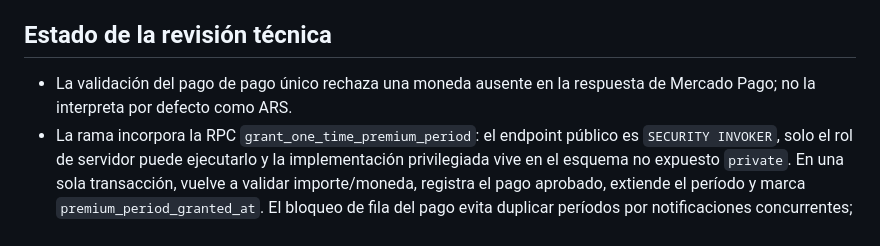
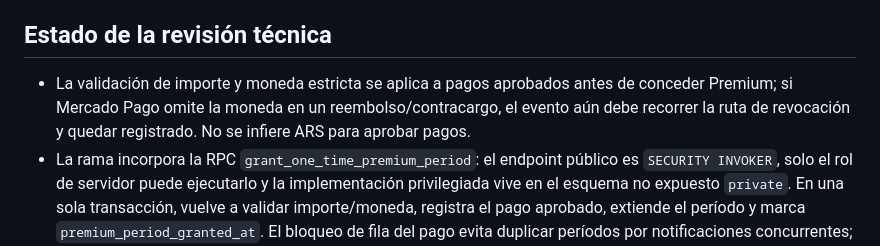
Before and after one commit to EmiMatch/emimatch, a Markdown page: docs/premium-one-time-plans-rollout.md, the part around the change. Rendered like a GitHub page.

Commit message:
Document refund validation behavior

```diff
--- a/docs/premium-one-time-plans-rollout.md
+++ b/docs/premium-one-time-plans-rollout.md
@@ -12,7 +12,7 @@ Precios fijados en servidor para evitar que el navegador pueda modificarlos:
 
 ## Estado de la revisión técnica
 
-- La validación del pago de pago único rechaza una moneda ausente en la respuesta de Mercado Pago; no la interpreta por defecto como ARS.
+- La validación de importe y moneda estricta se aplica a pagos aprobados antes de conceder Premium; si Mercado Pago omite la moneda en un reembolso/contracargo, el evento aún debe recorrer la ruta de revocación y quedar registrado. No se infiere ARS para aprobar pagos.
 - La rama incorpora la RPC `grant_one_time_premium_period`: el endpoint público es `SECURITY INVOKER`, solo el rol de servidor puede ejecutarlo y la implementación privilegiada vive en el esquema no expuesto `private`. En una sola transacción, vuelve a validar importe/moneda, registra el pago aprobado, extiende el período y marca `premium_period_granted_at`. El bloqueo de fila del pago evita duplicar períodos por notificaciones concurrentes; el bloqueo de la fila del usuario serializa compras distintas de la misma cuenta. También rechaza de forma controlada una aprobación atrasada si el registro del pago ya está marcado como reembolsado, contracargado, cancelado o rechazado.
 - **La protección transaccional está implementada en el código de propuesta, pero aún no está validada en ejecución.** La migración no se aplicó y el webhook actualizado no se desplegó. Hace falta ejecutar pruebas reales en un entorno aislado, incluidas notificaciones concurrentes/repetidas, y verificar el comportamiento de reembolsos y del flujo recurrente antes de considerar la rama lista para fusionar o desplegar.
 - Por ahora, esta rama continúa siendo una propuesta no publicada.
```
